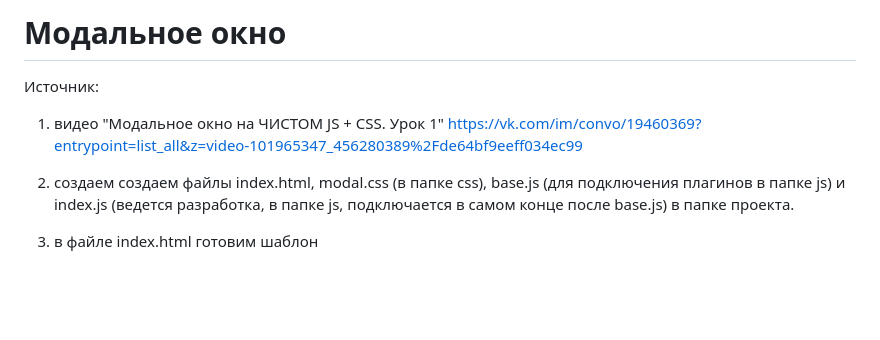
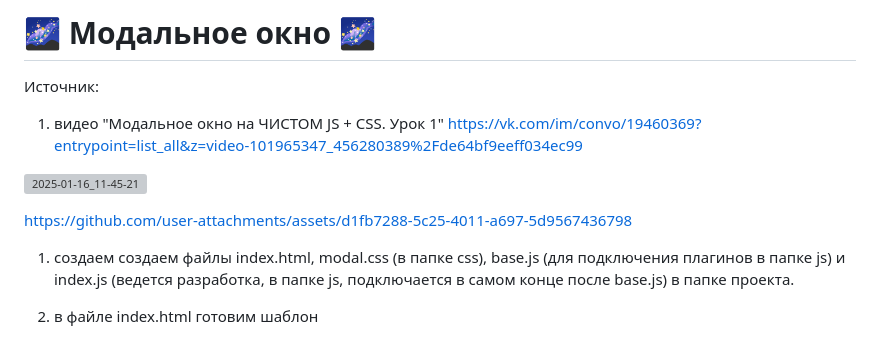
Before and after one commit to Kryakena/javascript_18_modal_window, a Markdown page: README.md, the part around one of its changes. Drawn GitHub-style; blank space fills up the shorter version; grey boxes are pictures that could not be loaded.

```diff
--- a/README.md
+++ b/README.md
@@ -1,8 +1,15 @@
-# Модальное окно
+# 🌌 Модальное окно 🌌
 
 Источник:
 1. видео "Модальное окно на ЧИСТОМ JS + CSS. Урок 1"
 https://vk.com/im/convo/19460369?entrypoint=list_all&z=video-101965347_456280389%2Fde64bf9eeff034ec99
+
+![2025-01-16_11-45-21](https://github.com/user-attachments/assets/c7136a83-fe0e-4242-9e4d-95b44470f8f6)
+
+
+https://github.com/user-attachments/assets/d1fb7288-5c25-4011-a697-5d9567436798
+
+
 
 1. создаем создаем файлы index.html, modal.css (в папке css), base.js (для подключения плагинов в папке js)
 и index.js (ведется разработка, в папке js, подключается в самом конце после base.js) в папке проекта.
```
Also changed, not shown: other parts of README.md (+15 -0 lines).
